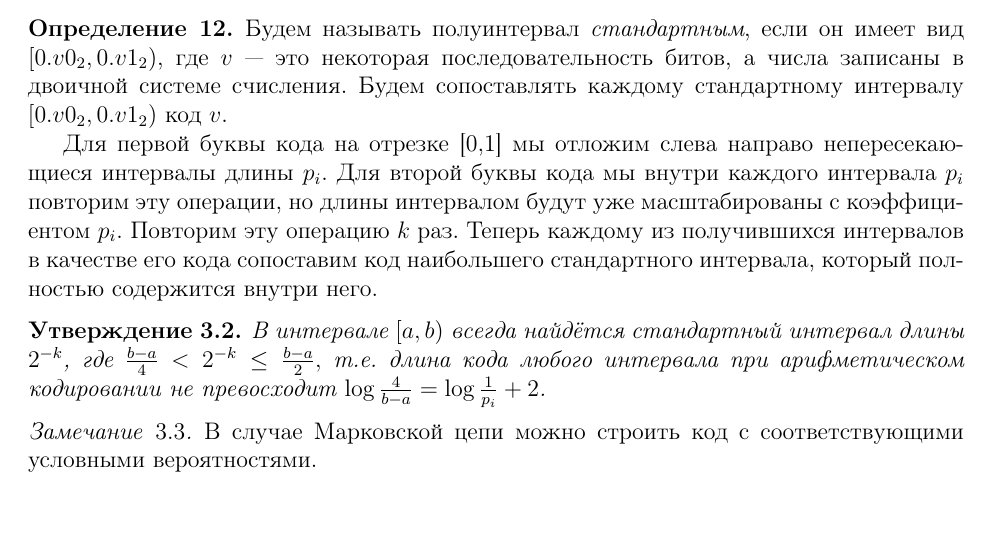
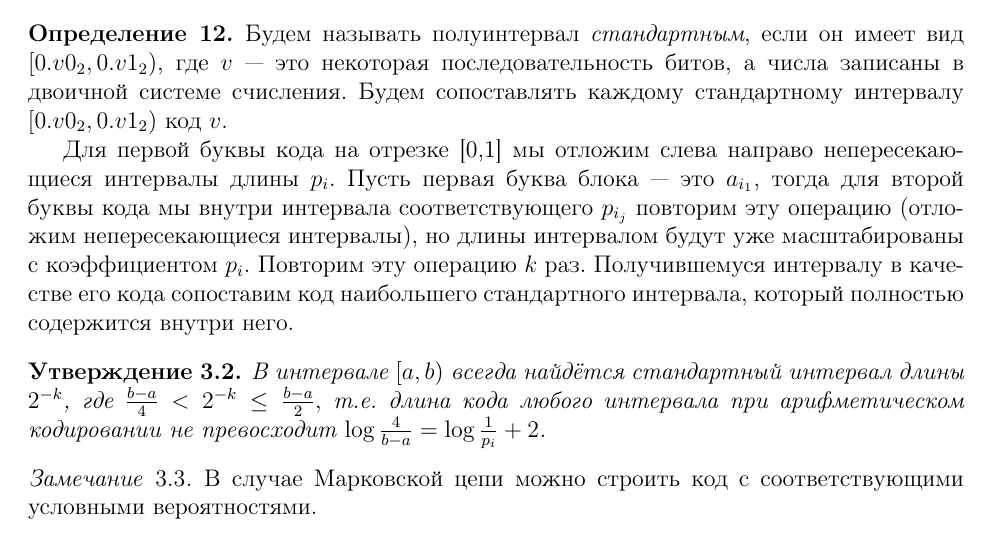
Before and after one commit to avsmal/information-theory-notes, a LaTeX paper (notes/2017-information-theory.tex): part of page 16 of 43, cut so that both start at the same text. Compiled offline with pdfLaTeX.

Commit message:
Исправлено описание арифметического кодирования

```diff
--- a/notes/2017-information-theory.tex
+++ b/notes/2017-information-theory.tex
@@ -778,11 +778,11 @@ H(\alpha) - \log k
     стандартному интервалу $[0.v0_2, 0.v1_2)$ код $v$.
 
     Для первой буквы кода на отрезке [0,1] мы отложим слева направо непересекающиеся интервалы длины
-    $p_i$. Для второй буквы кода мы внутри каждого интервала $p_i$ повторим эту
-    операции, но длины интервалом будут уже масштабированы с коэффициентом
-    $p_i$. Повторим эту операцию $k$ раз. Теперь каждому из получившихся
-    интервалов в качестве его кода сопоставим код наибольшего
-    стандартного интервала, который полностью содержится внутри него.
+    $p_i$. Пусть первая буква блока~--- это $a_{i_1}$, тогда для второй буквы кода мы внутри интервала
+    соответствующего $p_{i_j}$ повторим эту операцию (отложим непересекающиеся интервалы), но длины интервалом
+    будут уже масштабированы с коэффициентом
+    $p_i$. Повторим эту операцию $k$ раз. Получившемуся интервалу в качестве его кода
+    сопоставим код наибольшего стандартного интервала, который полностью содержится внутри него.
 \end{definition}
 \begin{statement}
     В интервале $[a,b)$ всегда найдётся стандартный интервал длины $2^{-k}$, где
```
